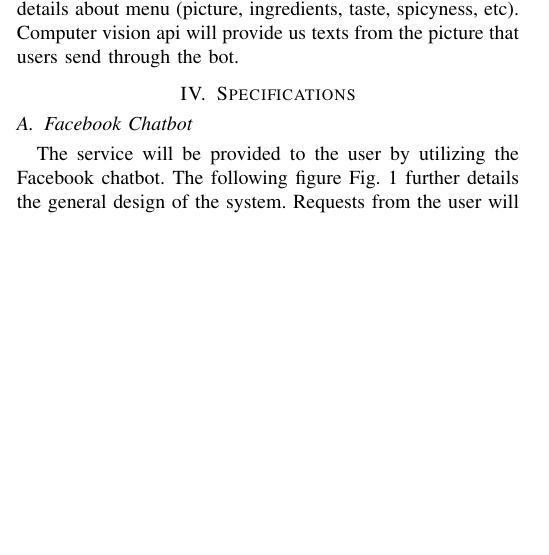
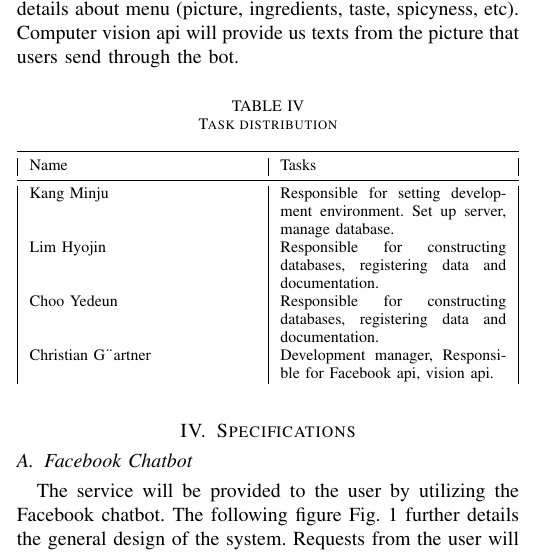
Before and after one commit to Akkarin1212/before_order, a LaTeX paper (doc/before_order.tex, which reads doc/content/development_environment.tex): part of one column of page 3 of 12, cut so that both start at the same text, the shorter picture padded with empty space. Compiled offline with pdfLaTeX; a missing font is replaced by an installed copy or a similar font; a LaTeX package or settings file that is missing is left out.

Commit message:
development task distribution

```diff
--- a/doc/content/development_environment.tex
+++ b/doc/content/development_environment.tex
@@ -42,3 +42,17 @@ The service we are using for making our service is:
 We will put our bot service in the server using Azure virtual machine. In that virtual machine, we will upload our program for our bot service and Computer vision api.
 In order to store and manage the menu data, we will connect our Bot service with the SQL Database from Azure. We will make database for storing korean and english name of the menu and the details about menu (picture, ingredients, taste, spicyness, etc).
 Computer vision api will provide us texts from the picture that users send through the bot.
+
+\begin{table}[htb]
+\caption{Task distribution}
+\begin{tabularx}{\linewidth}{|X|X|}
+\toprule
+Name & Tasks \\
+\midrule
+Kang Minju  & Responsible for setting development environment. Set up server, manage database.\\
+Lim Hyojin & Responsible for constructing databases, registering data and documentation.\\
+Choo Yedeun & Responsible for constructing databases, registering data and documentation.\\
+Christian G¨artner & Development manager, Responsible for Facebook api, vision api.
+\end{tabularx}
+\end{table}
+\FloatBarrier
```
